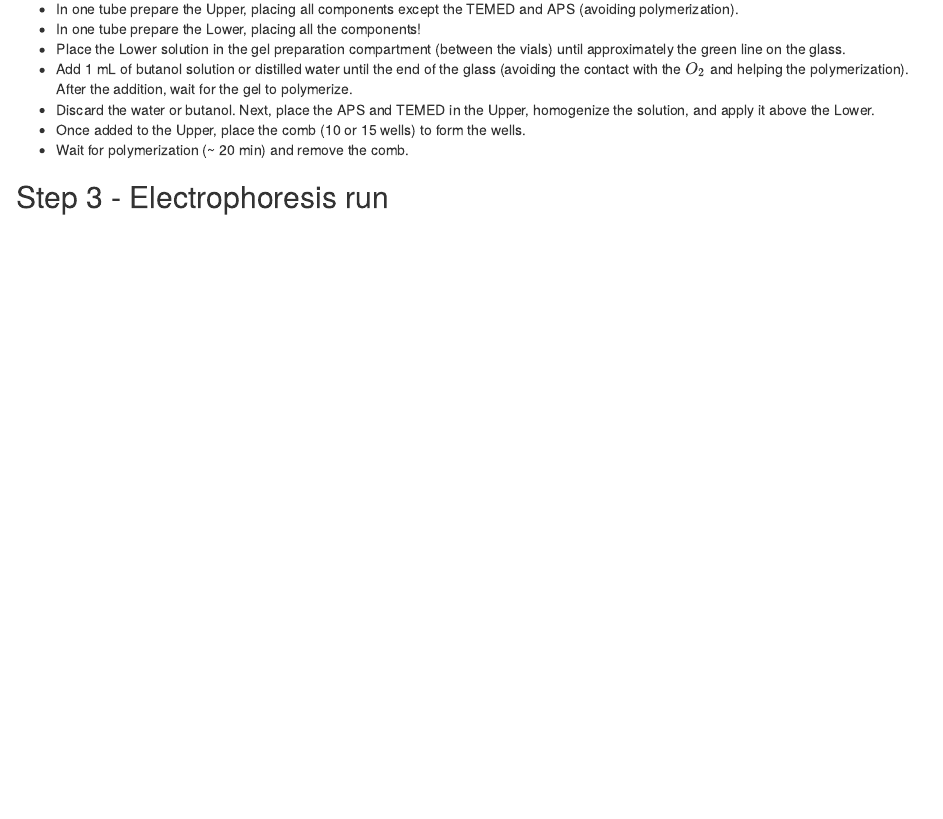
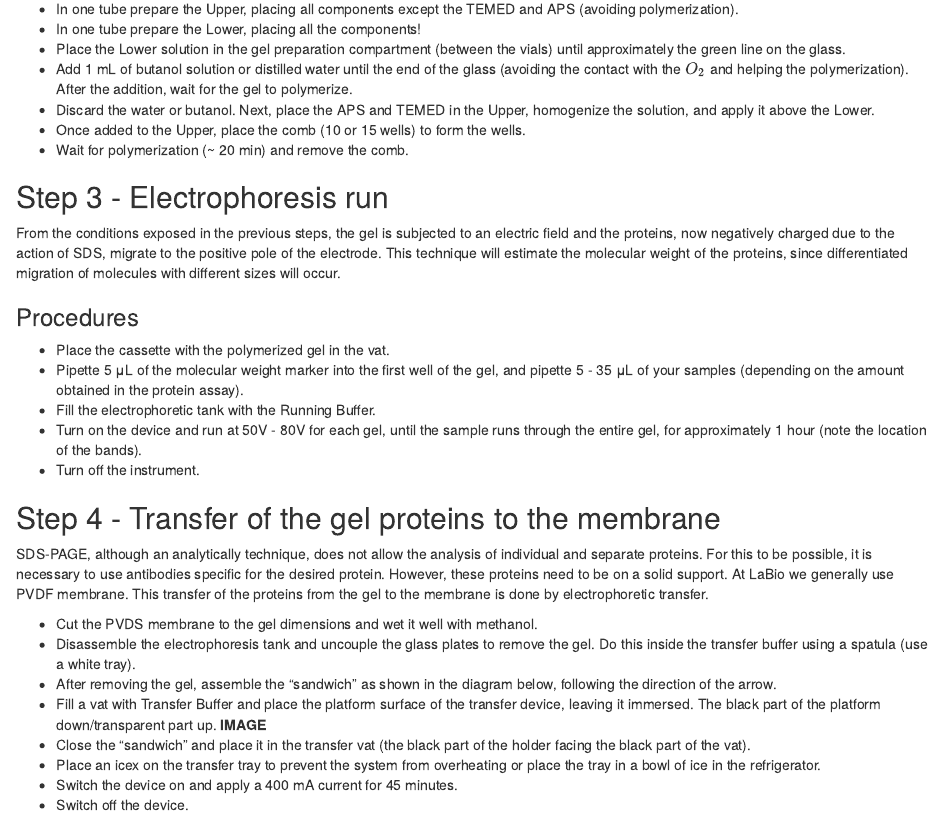
Before and after one commit to marceelrf/MarshallLivingBook, an R Markdown document (09-westernbloting.Rmd): the page in a window 1100 px wide, from 1690 px down. Rendered offline with R 4.5, knitr and Pandoc, with nearby package versions; drawn as R Markdown's standard HTML page in place of the format the file asks for.

Commit message:
improve wb

```diff
--- a/09-westernbloting.Rmd
+++ b/09-westernbloting.Rmd
@@ -133,3 +133,27 @@ knitr::kable(
 -  Wait for polymerization (~ 20 min) and remove the comb.
 
 ## Step 3 - Electrophoresis run
+
+From the conditions exposed in the previous steps, the gel is subjected to an electric field and the proteins, now negatively charged due to the action of SDS, migrate to the positive pole of the electrode. This technique will estimate the molecular weight of the proteins, since differentiated migration of molecules with different sizes will occur.
+
+### Procedures
+
+- 	Place the cassette with the polymerized gel in the vat.
+- 	Pipette 5 μL of the molecular weight marker into the first well of the gel, and pipette 5 - 35 μL of your samples (depending on the amount obtained in the protein assay).
+- 	Fill the electrophoretic tank with the Running Buffer.
+- 	Turn on the device and run at 50V - 80V for each gel, until the sample runs through the entire gel, for approximately 1 hour (note the location of the bands).
+- 	Turn off the instrument.
+
+## Step 4 - Transfer of the gel proteins to the membrane
+
+SDS-PAGE, although an analytically technique, does not allow the analysis of individual and separate proteins. For this to be possible, it is necessary to use antibodies specific for the desired protein. However, these proteins need to be on a solid support. At LaBio we generally use PVDF membrane. This transfer of the proteins from the gel to the membrane is done by electrophoretic transfer.
+
+- 	Cut the PVDS membrane to the gel dimensions and wet it well with methanol.
+- 	Disassemble the electrophoresis tank and uncouple the glass plates to remove the gel. Do this inside the transfer buffer using a spatula (use a white tray).
+- 	After removing the gel, assemble the "sandwich" as shown in the diagram below, following the direction of the arrow.
+- 	Fill a vat with Transfer Buffer and place the platform surface of the transfer device, leaving it immersed. The black part of the platform down/transparent part up.
+**IMAGE**
+- 	Close the "sandwich" and place it in the transfer vat (the black part of the holder facing the black part of the vat).
+- 	Place an icex on the transfer tray to prevent the system from overheating or place the tray in a bowl of ice in the refrigerator.
+- 	Switch the device on and apply a 400 mA current for 45 minutes.
+- 	Switch off the device.
```
Also changed, not shown: MarshallLivingBook.md (+25 -0 lines), MarshallLivingBook.html, 3 other files.
